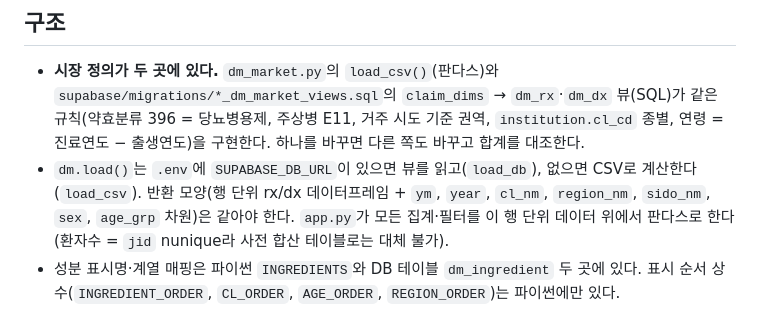
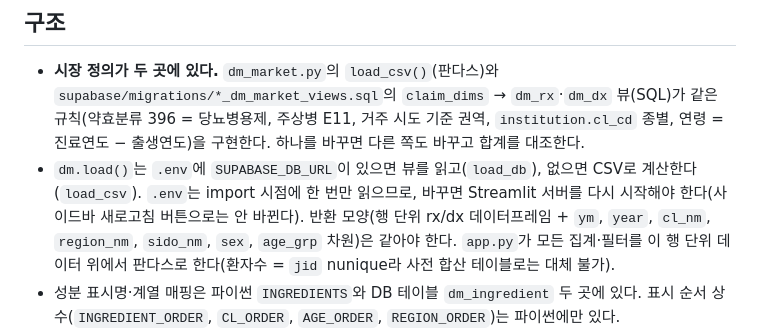
Before and after one commit to jrohan93/OZ_dashboard, a Markdown page: CLAUDE.md, the part around the change. Drawn GitHub-style.

Commit message:
CLAUDE.md: .env 변경 후 Streamlit 재시작 필요 메모
Co-Authored-By: Claude Opus 5.5 <noreply@anthropic.com>

```diff
--- a/CLAUDE.md
+++ b/CLAUDE.md
@@ -29,7 +29,7 @@ supabase link --project-ref <ref> && supabase db push   # 원격 반영
 ## 구조
 
 - **시장 정의가 두 곳에 있다.** `dm_market.py`의 `load_csv()`(판다스)와 `supabase/migrations/*_dm_market_views.sql`의 `claim_dims` → `dm_rx`·`dm_dx` 뷰(SQL)가 같은 규칙(약효분류 396 = 당뇨병용제, 주상병 E11, 거주 시도 기준 권역, `institution.cl_cd` 종별, 연령 = 진료연도 − 출생연도)을 구현한다. 하나를 바꾸면 다른 쪽도 바꾸고 합계를 대조한다.
-- `dm.load()`는 `.env`에 `SUPABASE_DB_URL`이 있으면 뷰를 읽고(`load_db`), 없으면 CSV로 계산한다(`load_csv`). 반환 모양(행 단위 rx/dx 데이터프레임 + `ym`, `year`, `cl_nm`, `region_nm`, `sido_nm`, `sex`, `age_grp` 차원)은 같아야 한다. `app.py`가 모든 집계·필터를 이 행 단위 데이터 위에서 판다스로 한다(환자수 = `jid` nunique라 사전 합산 테이블로는 대체 불가).
+- `dm.load()`는 `.env`에 `SUPABASE_DB_URL`이 있으면 뷰를 읽고(`load_db`), 없으면 CSV로 계산한다(`load_csv`). `.env`는 import 시점에 한 번만 읽으므로, 바꾸면 Streamlit 서버를 다시 시작해야 한다(사이드바 새로고침 버튼으로는 안 바뀐다). 반환 모양(행 단위 rx/dx 데이터프레임 + `ym`, `year`, `cl_nm`, `region_nm`, `sido_nm`, `sex`, `age_grp` 차원)은 같아야 한다. `app.py`가 모든 집계·필터를 이 행 단위 데이터 위에서 판다스로 한다(환자수 = `jid` nunique라 사전 합산 테이블로는 대체 불가).
 - 성분 표시명·계열 매핑은 파이썬 `INGREDIENTS`와 DB 테이블 `dm_ingredient` 두 곳에 있다. 표시 순서 상수(`INGREDIENT_ORDER`, `CL_ORDER`, `AGE_ORDER`, `REGION_ORDER`)는 파이썬에만 있다.
 - 전국 추정 = 샘플 값 × (전국 인구 ÷ 3,000). 단순 인구 비례이며 연령·지역 가중치 없음.
 - 원본 테이블은 모두 RLS 켜짐·정책 없음, 뷰는 `security_invoker` + anon/authenticated 권한 회수. 즉 Supabase API(anon key)로는 아무것도 안 보이고, 대시보드는 DB 연결 문자열(postgres 역할)로 직접 읽는다. 행 단위 뷰에는 수진자 ID(`jid`)가 있으니 공개 화면에 열 때는 집계 뷰를 따로 만들어 그것만 grant 한다.
```
